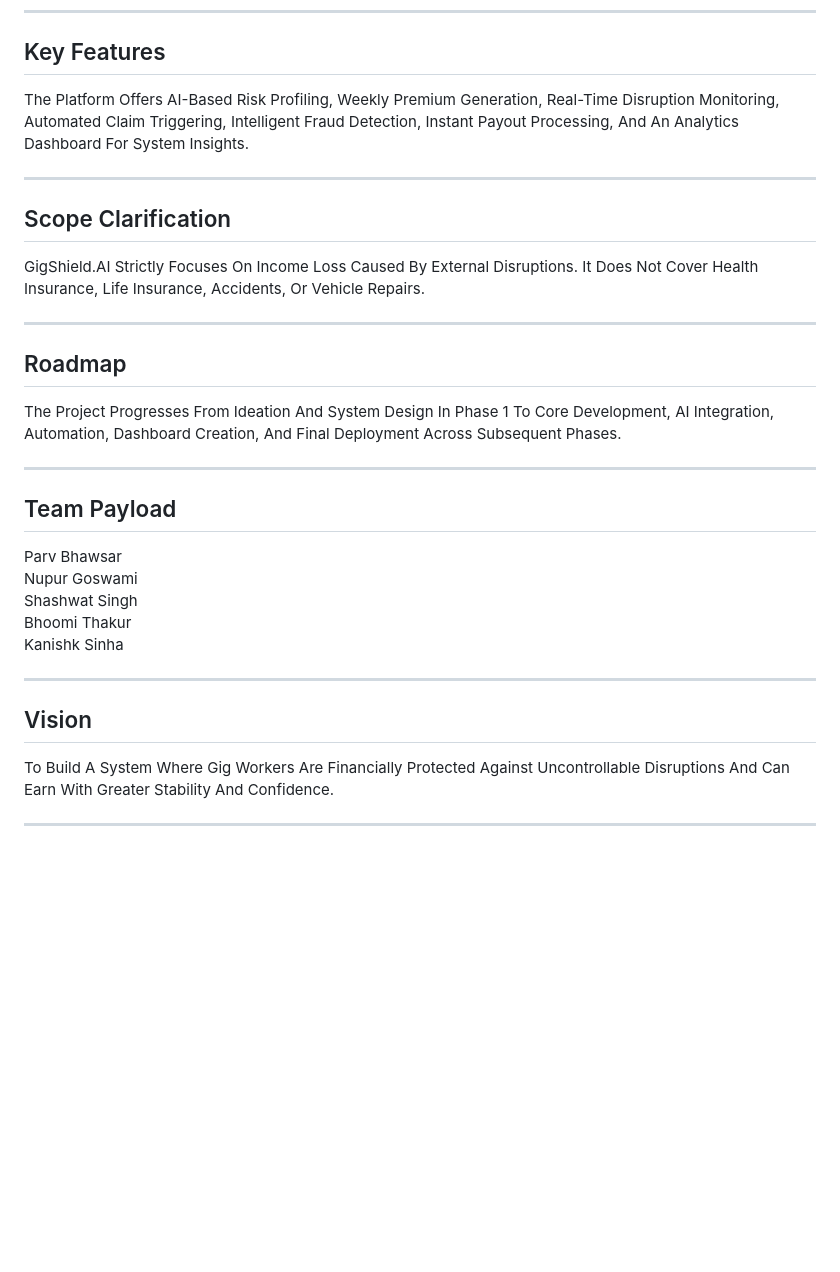
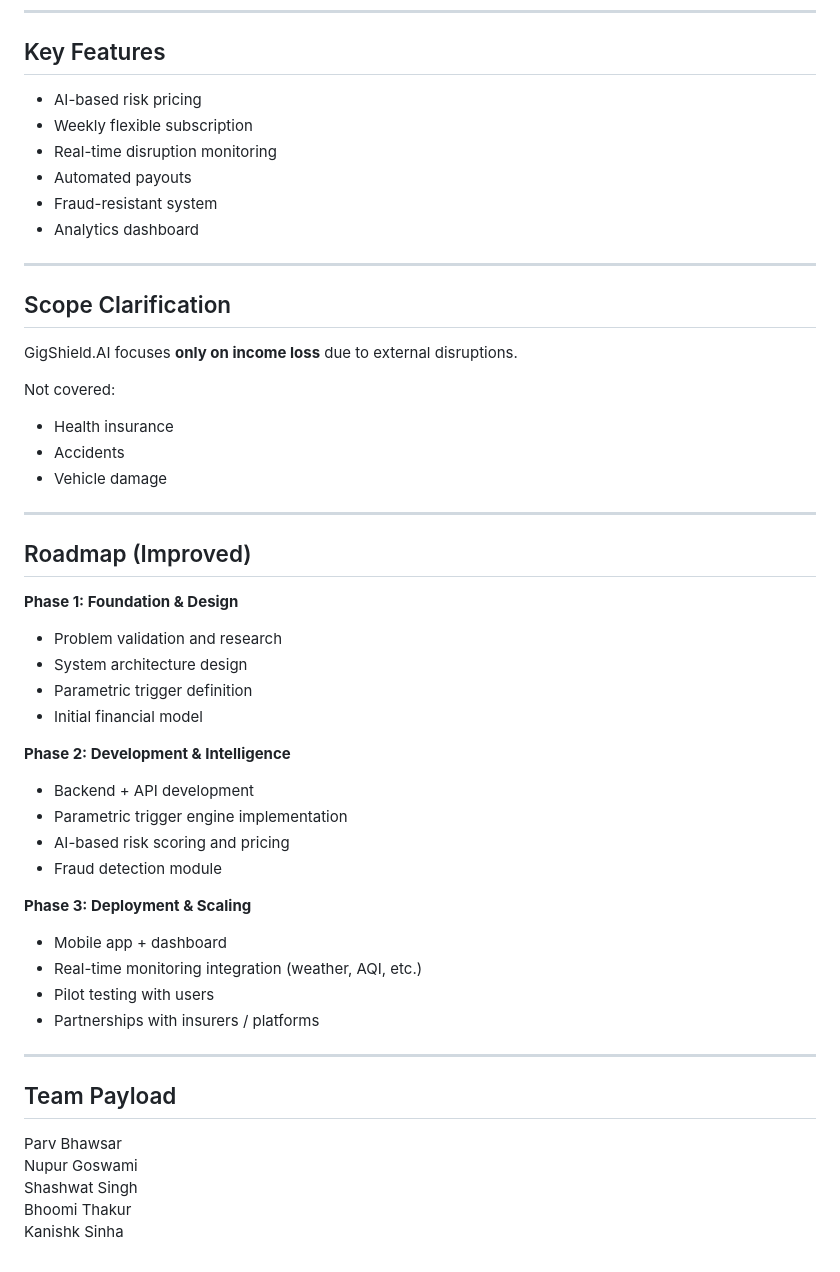
Before and after one commit to ParvBhawsar/GigShield.AI, a Markdown page: README.md, the part around one of its changes. Drawn GitHub-style; blank space fills up the shorter version.

```diff
--- a/README.md
+++ b/README.md
@@ -96,19 +173,45 @@ The Tech Stack Includes Flutter Or React Native For Frontend, FastAPI Or Node.js
 
 ## Key Features
 
-The Platform Offers AI-Based Risk Profiling, Weekly Premium Generation, Real-Time Disruption Monitoring, Automated Claim Triggering, Intelligent Fraud Detection, Instant Payout Processing, And An Analytics Dashboard For System Insights.
+- AI-based risk pricing
+- Weekly flexible subscription
+- Real-time disruption monitoring
+- Automated payouts
+- Fraud-resistant system
+- Analytics dashboard
 
 ---
 
 ## Scope Clarification
 
-GigShield.AI Strictly Focuses On Income Loss Caused By External Disruptions. It Does Not Cover Health Insurance, Life Insurance, Accidents, Or Vehicle Repairs.
+GigShield.AI focuses **only on income loss** due to external disruptions.
+
+Not covered:
+- Health insurance
+- Accidents
+- Vehicle damage
 
 ---
 
-## Roadmap
+## Roadmap (Improved)
 
-The Project Progresses From Ideation And System Design In Phase 1 To Core Development, AI Integration, Automation, Dashboard Creation, And Final Deployment Across Subsequent Phases.
+**Phase 1: Foundation & Design**
+- Problem validation and research
+- System architecture design
+- Parametric trigger definition
+- Initial financial model
+
+**Phase 2: Development & Intelligence**
+- Backend + API development
+- Parametric trigger engine implementation
+- AI-based risk scoring and pricing
+- Fraud detection module
+
+**Phase 3: Deployment & Scaling**
+- Mobile app + dashboard
+- Real-time monitoring integration (weather, AQI, etc.)
+- Pilot testing with users
+- Partnerships with insurers / platforms
 
 ---
 
@@ -119,11 +222,3 @@ Nupur Goswami
 Shashwat Singh
 Bhoomi Thakur
 Kanishk Sinha
-
----
-
-## Vision
-
-To Build A System Where Gig Workers Are Financially Protected Against Uncontrollable Disruptions And Can Earn With Greater Stability And Confidence.
-
----
```
Also changed, not shown: other parts of README.md (+106 -29 lines).
